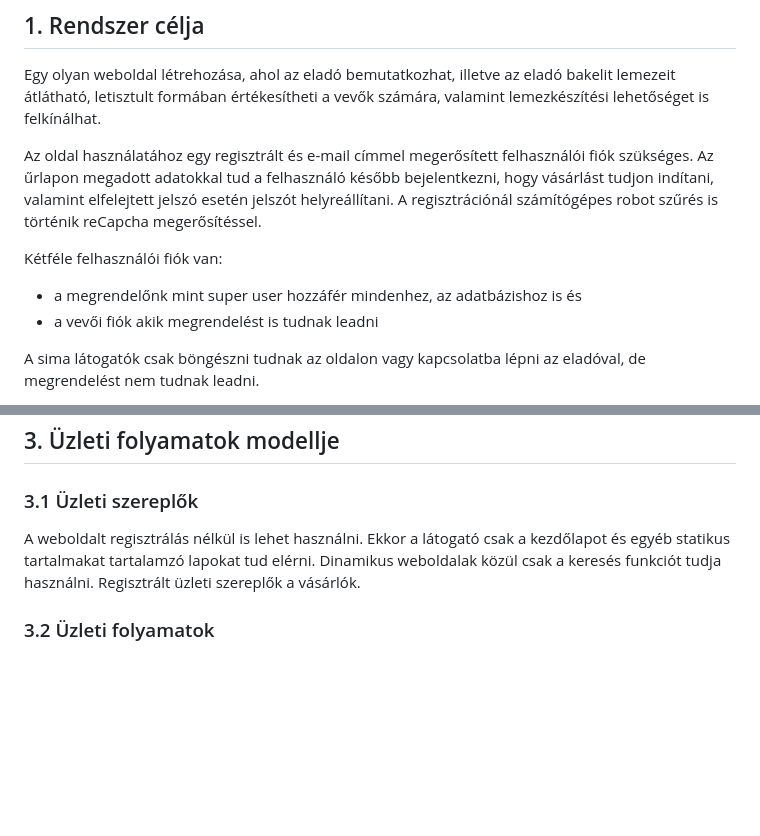
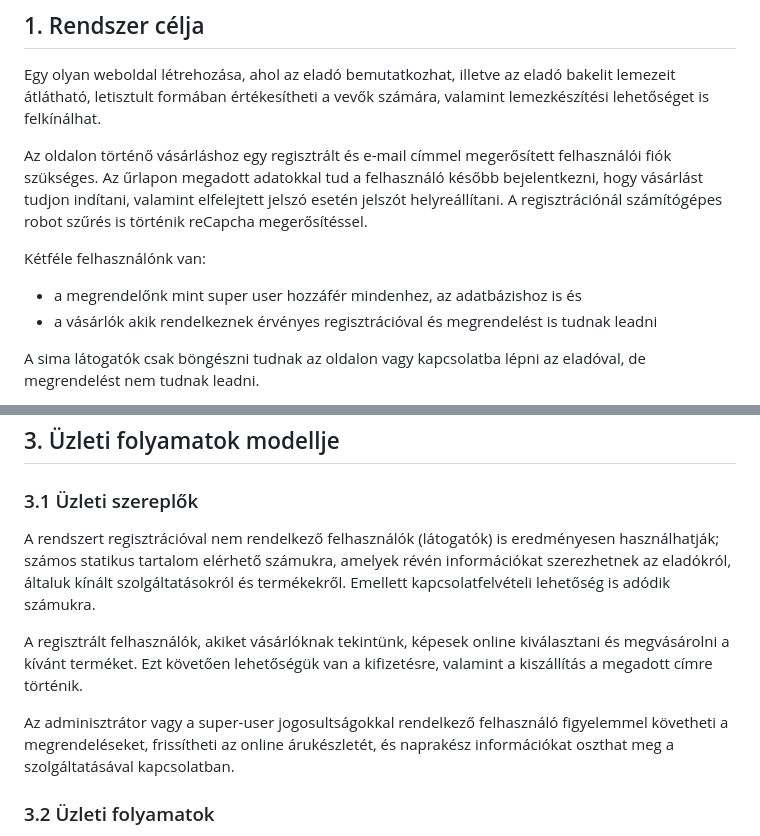
Before and after one commit to EKKE-App-Dev-Lab/vinylmaster, a Markdown page: Doc/Rendszerterv.md, 2 parts joined by grey strips. GitHub-like rendering; blank space fills up the shorter version.

Commit message:
Rendszertev, üzleti szereplők

```diff
--- a/Doc/Rendszerterv.md
+++ b/Doc/Rendszerterv.md
@@ -4,11 +4,11 @@
 
 Egy olyan weboldal létrehozása, ahol az eladó bemutatkozhat, illetve az eladó bakelit lemezeit átlátható, letisztult formában értékesítheti a vevők számára, valamint lemezkészítési lehetőséget is felkínálhat.
 
-Az oldal használatához egy regisztrált és e-mail címmel megerősített felhasználói fiók szükséges. Az űrlapon megadott adatokkal tud a felhasználó később bejelentkezni, hogy vásárlást tudjon indítani, valamint elfelejtett jelszó esetén jelszót helyreállítani. A regisztrációnál számítógépes robot szűrés is történik reCapcha megerősítéssel.
+Az oldalon történő vásárláshoz egy regisztrált és e-mail címmel megerősített felhasználói fiók szükséges. Az űrlapon megadott adatokkal tud a felhasználó később bejelentkezni, hogy vásárlást tudjon indítani, valamint elfelejtett jelszó esetén jelszót helyreállítani. A regisztrációnál számítógépes robot szűrés is történik reCapcha megerősítéssel.
 
-Kétféle felhasználói fiók van:
+Kétféle felhasználónk van:
 - a megrendelőnk mint super user hozzáfér mindenhez, az adatbázishoz is és
-- a vevői fiók akik megrendelést is tudnak leadni
+- a vásárlók akik rendelkeznek érvényes regisztrációval és megrendelést is tudnak leadni
 
 A sima látogatók csak böngészni tudnak az oldalon vagy kapcsolatba lépni az eladóval, de megrendelést nem tudnak leadni.
 
@@ -28,9 +28,15 @@ A kódon végzett változtatásokat és az esetleges párhuzamosan végzett mód
 
 ### 3.1 Üzleti szereplők
 
-A weboldalt regisztrálás nélkül is lehet használni. Ekkor a látogató csak a kezdőlapot és egyéb statikus tartalmakat
-tartalamzó lapokat tud elérni. Dinamikus weboldalak közül csak a keresés funkciót tudja használni.
-Regisztrált üzleti szereplők a vásárlók.
+A rendszert regisztrációval nem rendelkező felhasználók (látogatók) is eredményesen használhatják; számos statikus
+tartalom elérhető számukra, amelyek révén információkat szerezhetnek az eladókról, általuk kínált szolgáltatásokról és
+termékekről. Emellett kapcsolatfelvételi lehetőség is adódik számukra.
+
+A regisztrált felhasználók, akiket vásárlóknak tekintünk, képesek online kiválasztani és megvásárolni a kívánt terméket.
+Ezt követően lehetőségük van a kifizetésre, valamint a kiszállítás a megadott címre történik.
+
+Az adminisztrátor vagy a super-user jogosultságokkal rendelkező felhasználó figyelemmel követheti a megrendeléseket,
+frissítheti az online árukészletét, és naprakész információkat oszthat meg a szolgáltatásával kapcsolatban.
 
 ### 3.2 Üzleti folyamatok
 
```
